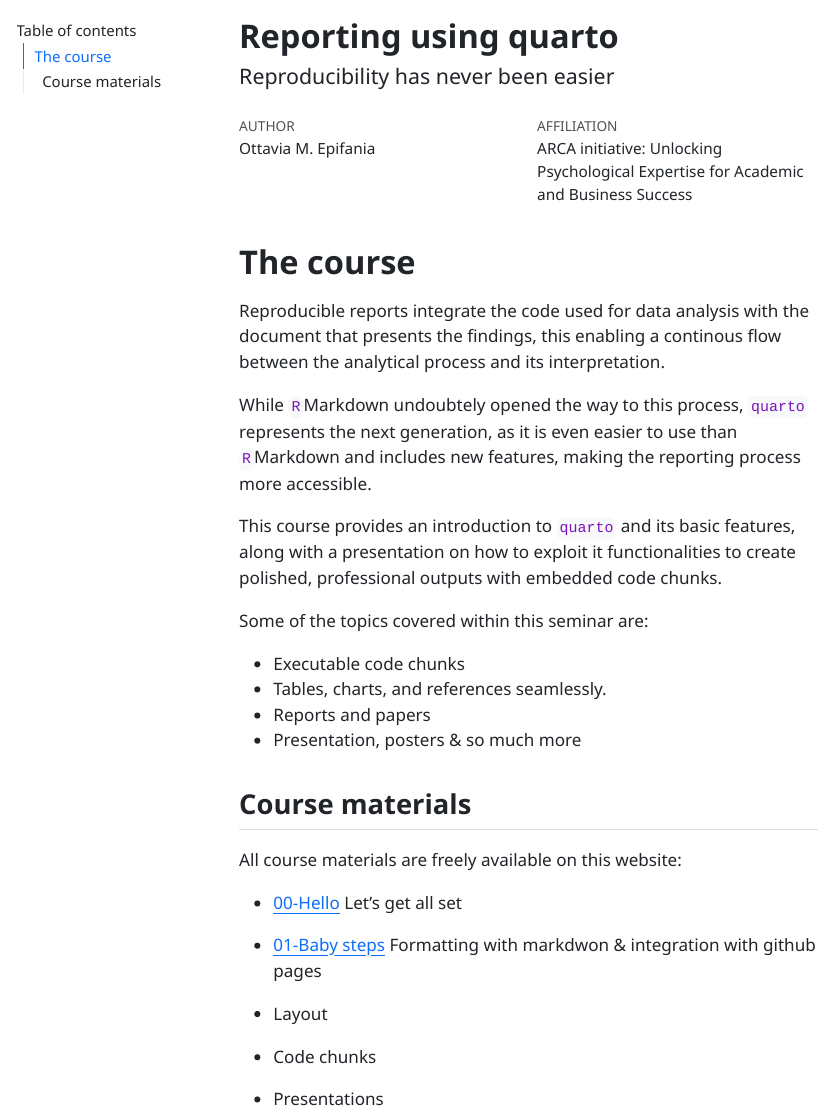
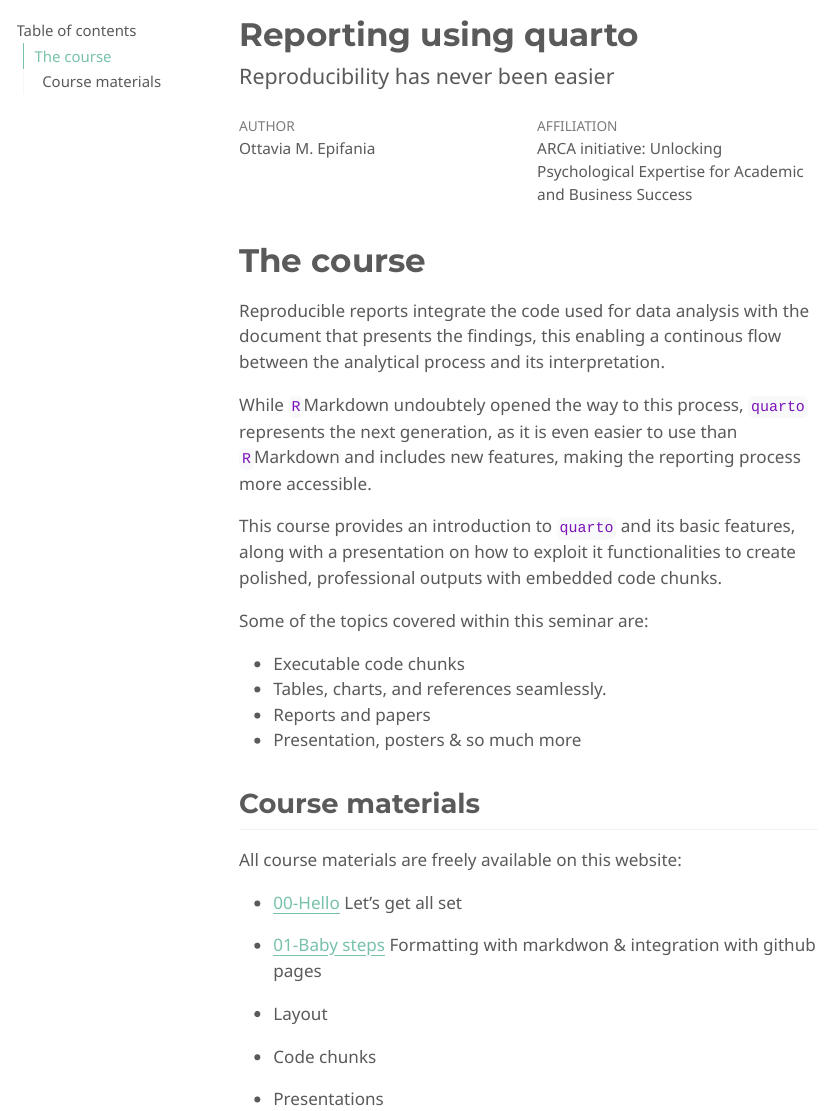
Before and after one commit to arca-dpss/quarto-school, a Quarto document (index.qmd): the page in a window 1100 px wide, from its top. The pictures show the output file index.html that the author committed with the source, opened offline; menus at the side of the page are left out.

Commit message:
index update

```diff
--- a/index.qmd
+++ b/index.qmd
@@ -5,6 +5,7 @@ institute: "ARCA initiative: Unlocking Psychological Expertise for Academic and
 author: "Ottavia M. Epifania"
 format:
   html:
+    theme: minty
     self-contained: true
     toc: true
     toc-location: left
```
Also changed, not shown: index.html.
